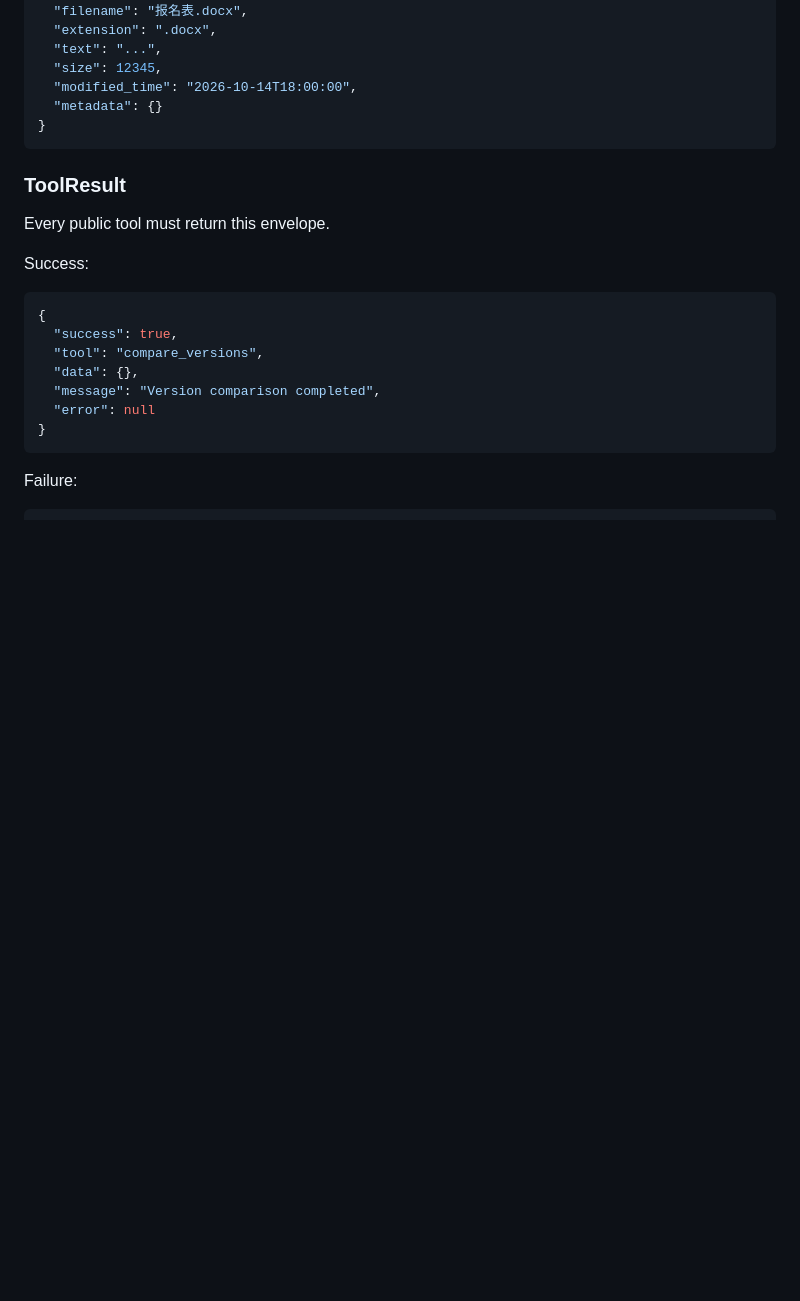
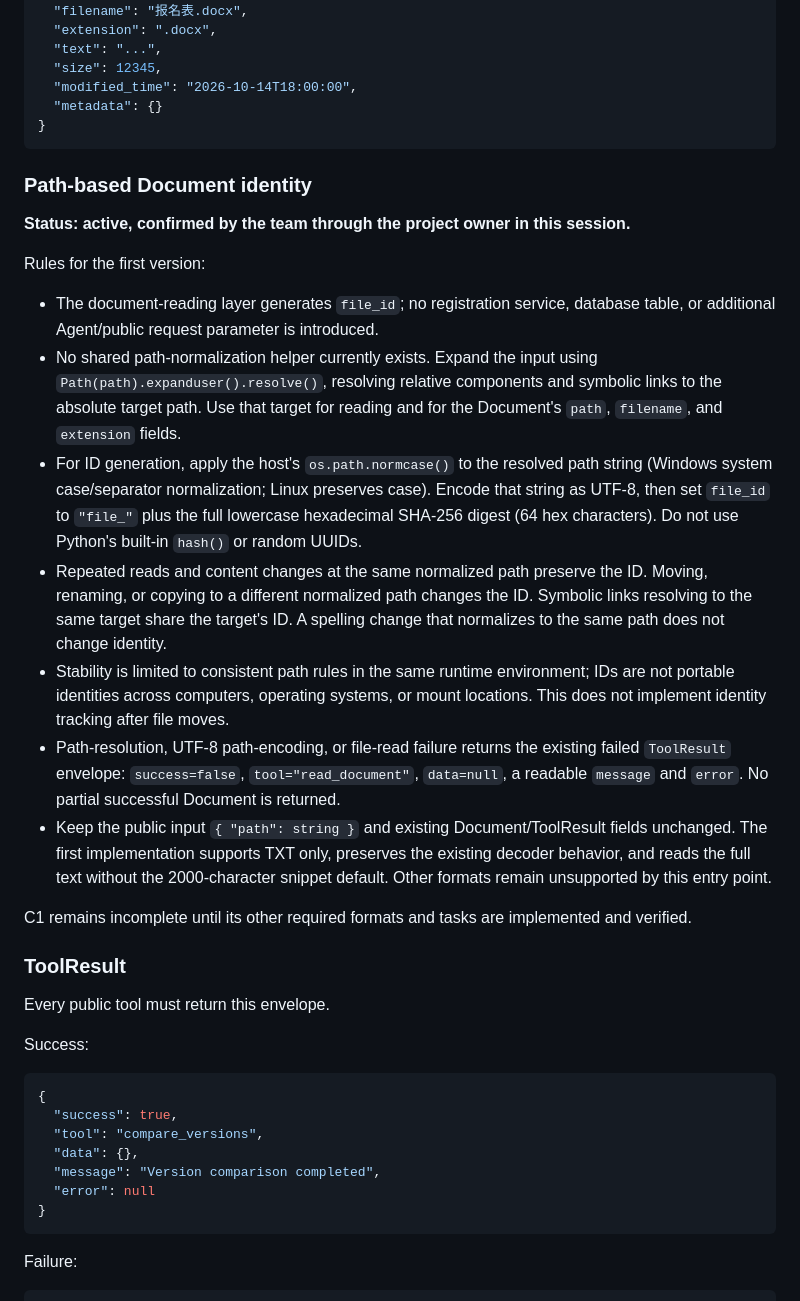
Before and after one commit to zhengwenhui81-source/digital-life-organizer, a Markdown page: API_CONTRACT.md, the part around one of its changes. Drawn GitHub-style; blank space fills up the shorter version.

Commit message:
chore(sync): align frontend contract with latest dev

````diff
--- a/API_CONTRACT.md
+++ b/API_CONTRACT.md
@@ -74,6 +74,40 @@ Allowed PlanStep `status` values:
   "metadata": {}
 }
 ```
+
+### Path-based Document identity
+
+**Status: active, confirmed by the team through the project owner in this session.**
+
+Rules for the first version:
+- The document-reading layer generates `file_id`; no registration service,
+  database table, or additional Agent/public request parameter is introduced.
+- No shared path-normalization helper currently exists. Expand the input using
+  `Path(path).expanduser().resolve()`, resolving relative components and symbolic
+  links to the absolute target path. Use that target for reading and for the
+  Document's `path`, `filename`, and `extension` fields.
+- For ID generation, apply the host's `os.path.normcase()` to the resolved path
+  string (Windows system case/separator normalization; Linux preserves case).
+  Encode that string as UTF-8, then set `file_id` to `"file_"` plus the full
+  lowercase hexadecimal SHA-256 digest (64 hex characters). Do not use Python's
+  built-in `hash()` or random UUIDs.
+- Repeated reads and content changes at the same normalized path preserve the
+  ID. Moving, renaming, or copying to a different normalized path changes the ID.
+  Symbolic links resolving to the same target share the target's ID. A spelling
+  change that normalizes to the same path does not change identity.
+- Stability is limited to consistent path rules in the same runtime environment;
+  IDs are not portable identities across computers, operating systems, or mount
+  locations. This does not implement identity tracking after file moves.
+- Path-resolution, UTF-8 path-encoding, or file-read failure returns the existing
+  failed `ToolResult` envelope: `success=false`, `tool="read_document"`, `data=null`,
+  a readable `message` and `error`. No partial successful Document is returned.
+- Keep the public input `{ "path": string }` and existing Document/ToolResult
+  fields unchanged. The first implementation supports TXT only, preserves the
+  existing decoder behavior, and reads the full text without the 2000-character
+  snippet default. Other formats remain unsupported by this entry point.
+
+C1 remains incomplete until its other required formats and tasks are implemented
+and verified.
 
 ### ToolResult
 
````
Also changed, not shown: other parts of API_CONTRACT.md (+1 -1 lines).
